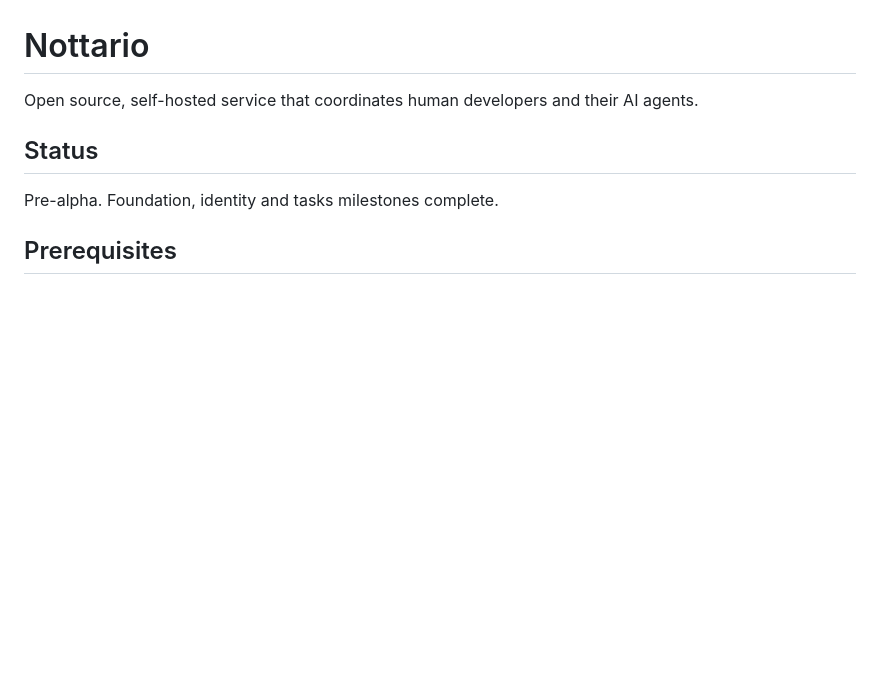
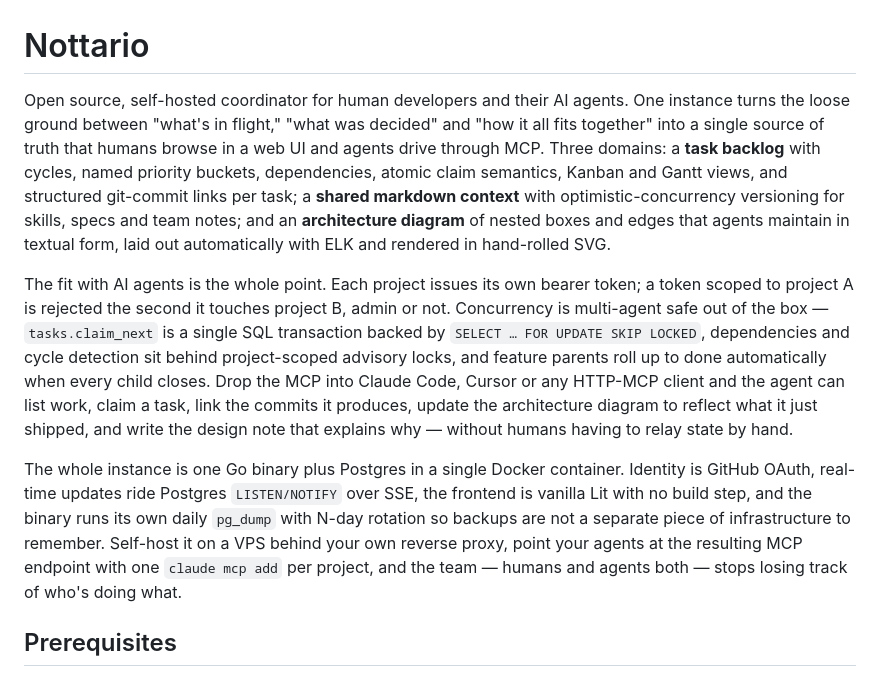
Before and after one commit to neverbot/nottario, a Markdown page: readme.md, the part around the change. GitHub-like rendering; blank space fills up the shorter version.

Commit message:
docs(readme): rewrite intro with concise feature overview; drop pre-alpha status block

```diff
--- a/readme.md
+++ b/readme.md
@@ -1,11 +1,39 @@
 # Nottario
 
-Open source, self-hosted service that coordinates human developers
-and their AI agents.
+Open source, self-hosted coordinator for human developers and their
+AI agents. One instance turns the loose ground between "what's in
+flight," "what was decided" and "how it all fits together" into a
+single source of truth that humans browse in a web UI and agents
+drive through MCP. Three domains: a **task backlog** with cycles,
+named priority buckets, dependencies, atomic claim semantics, Kanban
+and Gantt views, and structured git-commit links per task; a
+**shared markdown context** with optimistic-concurrency versioning
+for skills, specs and team notes; and an **architecture diagram**
+of nested boxes and edges that agents maintain in textual form,
+laid out automatically with ELK and rendered in hand-rolled SVG.
 
-## Status
+The fit with AI agents is the whole point. Each project issues its
+own bearer token; a token scoped to project A is rejected the second
+it touches project B, admin or not. Concurrency is multi-agent safe
+out of the box — `tasks.claim_next` is a single SQL transaction
+backed by `SELECT … FOR UPDATE SKIP LOCKED`, dependencies and cycle
+detection sit behind project-scoped advisory locks, and feature
+parents roll up to done automatically when every child closes. Drop
+the MCP into Claude Code, Cursor or any HTTP-MCP client and the
+agent can list work, claim a task, link the commits it produces,
+update the architecture diagram to reflect what it just shipped, and
+write the design note that explains why — without humans having to
+relay state by hand.
 
-Pre-alpha. Foundation, identity and tasks milestones complete.
+The whole instance is one Go binary plus Postgres in a single Docker
+container. Identity is GitHub OAuth, real-time updates ride Postgres
+`LISTEN/NOTIFY` over SSE, the frontend is vanilla Lit with no build
+step, and the binary runs its own daily `pg_dump` with N-day
+rotation so backups are not a separate piece of infrastructure to
+remember. Self-host it on a VPS behind your own reverse proxy, point
+your agents at the resulting MCP endpoint with one `claude mcp add`
+per project, and the team — humans and agents both — stops losing
+track of who's doing what.
 
 ## Prerequisites
 
```
